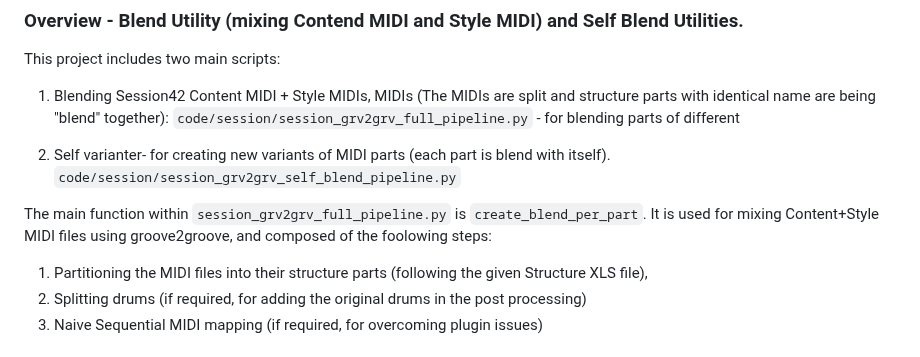
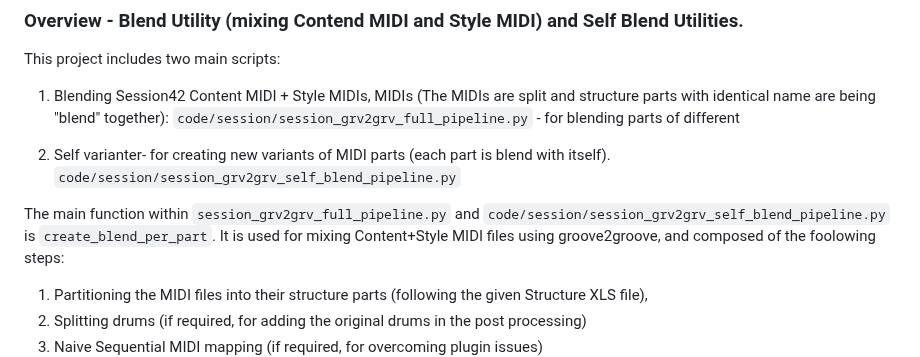
Before and after one commit to cifkao/groove2groove, a Markdown page: README.md, the part around the change. Rendered like a GitHub page.

```diff
--- a/README.md
+++ b/README.md
@@ -11,7 +11,7 @@ This project includes two main scripts:
 `code/session/session_grv2grv_self_blend_pipeline.py`
 
 
-The main function within `session_grv2grv_full_pipeline.py` is `create_blend_per_part`.
+The main function within `session_grv2grv_full_pipeline.py` and `code/session/session_grv2grv_self_blend_pipeline.py` is `create_blend_per_part`.
 It is used for mixing Content+Style MIDI files using groove2groove, and composed of the foolowing steps:
 
 1. Partitioning the MIDI files into their structure parts (following the given Structure XLS file),
```
